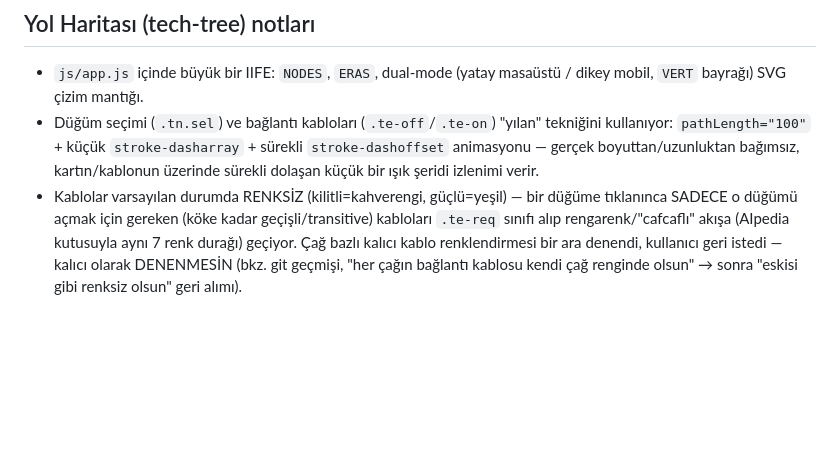
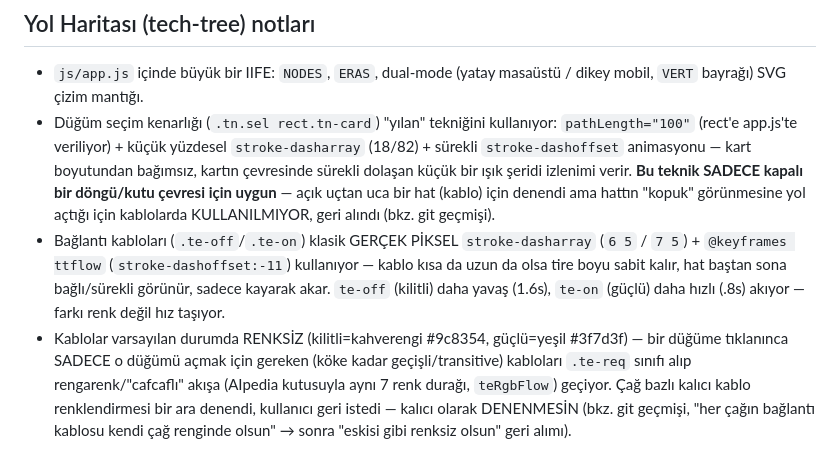
Before and after one commit to Erdem-239/ai_simulation, a Markdown page: CLAUDE.md, the part around the change. Rendered like a GitHub page; blank space fills up the shorter version.

Commit message:
CLAUDE.md: kablo animasyon notunu güncelle (yılan tekniği kablolarda değil, sadece düğüm kenarlığında) (#181)
Bir önceki PR'da kabloların yılan tekniği ("tek segment dönüyor") geri
alınıp klasik piksel-bazlı kesikli-akan çizgiye (ttflow, 6 5 / 7 5)
dönüldü, ama CLAUDE.md'deki "Yol Haritası" notu hâlâ eski (yanlış) bilgiyi
taşıyordu. Not güncellendi: yılan tekniği SADECE düğüm seçim kenarlığında
(kapalı döngü/kutu çevresi) kullanılıyor, kablolarda denendi ama hattı
"kopuk" gösterdiği için geri alındı — kablolar artık gerçek piksel
dasharray + ttflow kullanıyor, bu ayrım not olarak eklendi ki ileride
tekrar aynı hata denenmesin.

Sadece dokümantasyon değişikliği, site davranışı etkilenmedi — cache-
busting/test gerekmiyor.

Co-authored-by: Claude <noreply@anthropic.com>

```diff
--- a/CLAUDE.md
+++ b/CLAUDE.md
@@ -65,15 +65,25 @@ tek seferde tüm siteyi otomatik dönüştürmeye kalkma.
 
 - `js/app.js` içinde büyük bir IIFE: `NODES`, `ERAS`, dual-mode (yatay
   masaüstü / dikey mobil, `VERT` bayrağı) SVG çizim mantığı.
-- Düğüm seçimi (`.tn.sel`) ve bağlantı kabloları (`.te-off`/`.te-on`)
-  "yılan" tekniğini kullanıyor: `pathLength="100"` + küçük
-  `stroke-dasharray` + sürekli `stroke-dashoffset` animasyonu — gerçek
-  boyuttan/uzunluktan bağımsız, kartın/kablonun üzerinde sürekli dolaşan
-  küçük bir ışık şeridi izlenimi verir.
-- Kablolar varsayılan durumda RENKSİZ (kilitli=kahverengi, güçlü=yeşil) —
-  bir düğüme tıklanınca SADECE o düğümü açmak için gereken (köke kadar
-  geçişli/transitive) kabloları `.te-req` sınıfı alıp rengarenk/"cafcaflı"
-  akışa (AIpedia kutusuyla aynı 7 renk durağı) geçiyor. Çağ bazlı kalıcı
-  kablo renklendirmesi bir ara denendi, kullanıcı geri istedi — kalıcı
-  olarak DENENMESİN (bkz. git geçmişi, "her çağın bağlantı kablosu kendi
-  çağ renginde olsun" → sonra "eskisi gibi renksiz olsun" geri alımı).
+- Düğüm seçim kenarlığı (`.tn.sel rect.tn-card`) "yılan" tekniğini
+  kullanıyor: `pathLength="100"` (rect'e app.js'te veriliyor) + küçük
+  yüzdesel `stroke-dasharray` (18/82) + sürekli `stroke-dashoffset`
+  animasyonu — kart boyutundan bağımsız, kartın çevresinde sürekli
+  dolaşan küçük bir ışık şeridi izlenimi verir. **Bu teknik SADECE kapalı
+  bir döngü/kutu çevresi için uygun** — açık uçtan uca bir hat (kablo)
+  için denendi ama hattın "kopuk" görünmesine yol açtığı için kablolarda
+  KULLANILMIYOR, geri alındı (bkz. git geçmişi).
+- Bağlantı kabloları (`.te-off`/`.te-on`) klasik GERÇEK PİKSEL
+  `stroke-dasharray` (`6 5` / `7 5`) + `@keyframes ttflow`
+  (`stroke-dashoffset:-11`) kullanıyor — kablo kısa da uzun da olsa tire
+  boyu sabit kalır, hat baştan sona bağlı/sürekli görünür, sadece kayarak
+  akar. `te-off` (kilitli) daha yavaş (1.6s), `te-on` (güçlü) daha hızlı
+  (.8s) akıyor — farkı renk değil hız taşıyor.
+- Kablolar varsayılan durumda RENKSİZ (kilitli=kahverengi #9c8354,
+  güçlü=yeşil #3f7d3f) — bir düğüme tıklanınca SADECE o düğümü açmak için
+  gereken (köke kadar geçişli/transitive) kabloları `.te-req` sınıfı alıp
+  rengarenk/"cafcaflı" akışa (AIpedia kutusuyla aynı 7 renk durağı,
+  `teRgbFlow`) geçiyor. Çağ bazlı kalıcı kablo renklendirmesi bir ara
+  denendi, kullanıcı geri istedi — kalıcı olarak DENENMESİN (bkz. git
+  geçmişi, "her çağın bağlantı kablosu kendi çağ renginde olsun" → sonra
+  "eskisi gibi renksiz olsun" geri alımı).
```
